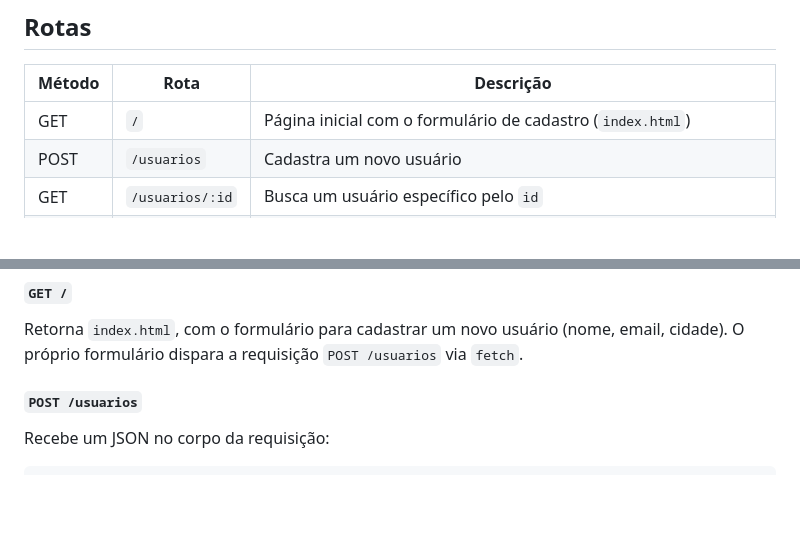
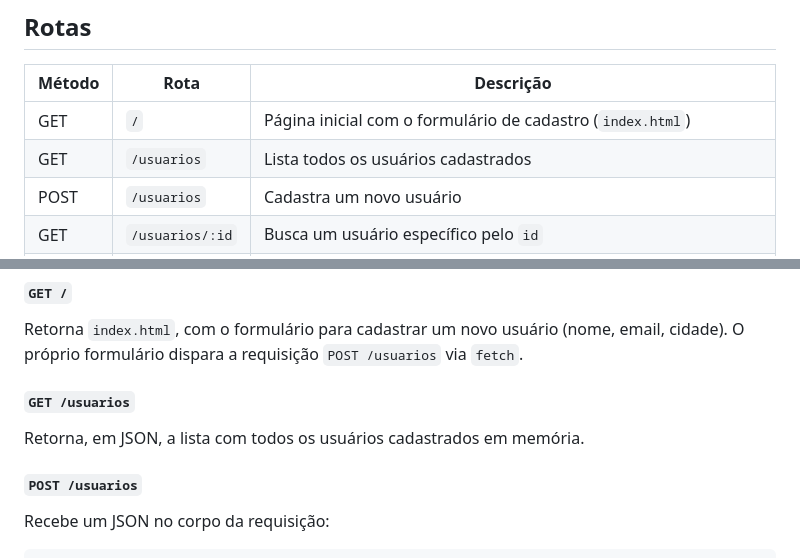
Before and after one commit to meirelesDiogo/nodejs-exercicios, a Markdown page: 13-crud-memoria/README.MD, 2 parts joined by grey strips. Rendered like a GitHub page; blank space fills up the shorter version.

Commit message:
update README ex.13

```diff
--- a/13-crud-memoria/README.MD
+++ b/13-crud-memoria/README.MD
@@ -15,6 +15,7 @@ Servidor sobe em: `http://localhost:3000`
 | Método | Rota            | Descrição                                                       |
 |--------|-----------------|------------------------------------------------------------------|
 | GET    | `/`             | Página inicial com o formulário de cadastro (`index.html`)       |
+| GET    | `/usuarios`     | Lista todos os usuários cadastrados                              |
 | POST   | `/usuarios`     | Cadastra um novo usuário                                         |
 | GET    | `/usuarios/:id` | Busca um usuário específico pelo `id`                            |
 | GET    | `/alterar`      | Página informativa sobre como alterar um usuário (`put.html`)    |
@@ -28,6 +29,9 @@ Servidor sobe em: `http://localhost:3000`
 
 #### `GET /`
 Retorna `index.html`, com o formulário para cadastrar um novo usuário (nome, email, cidade). O próprio formulário dispara a requisição `POST /usuarios` via `fetch`.
+
+#### `GET /usuarios`
+Retorna, em JSON, a lista com todos os usuários cadastrados em memória.
 
 #### `POST /usuarios`
 Recebe um JSON no corpo da requisição:
```
